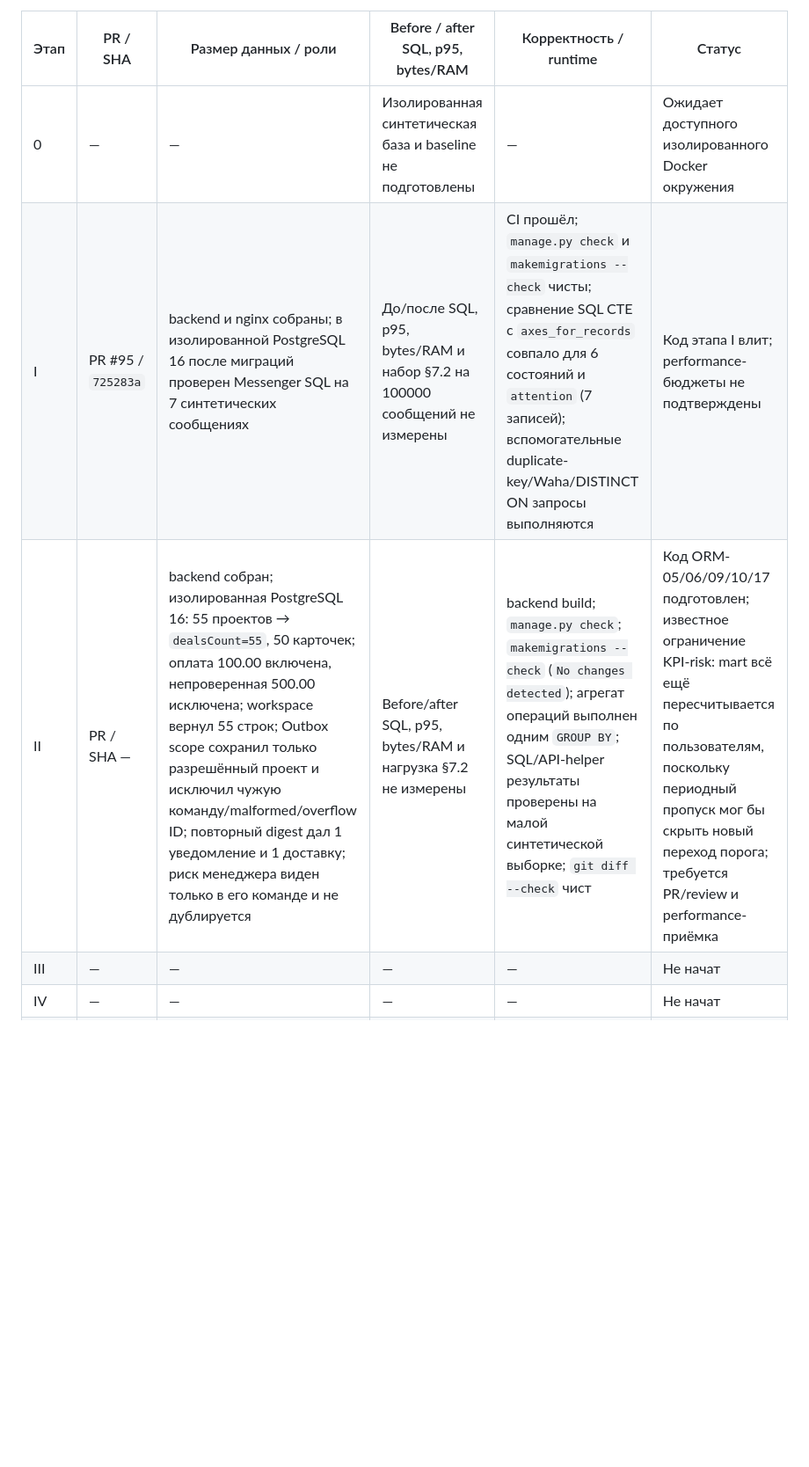
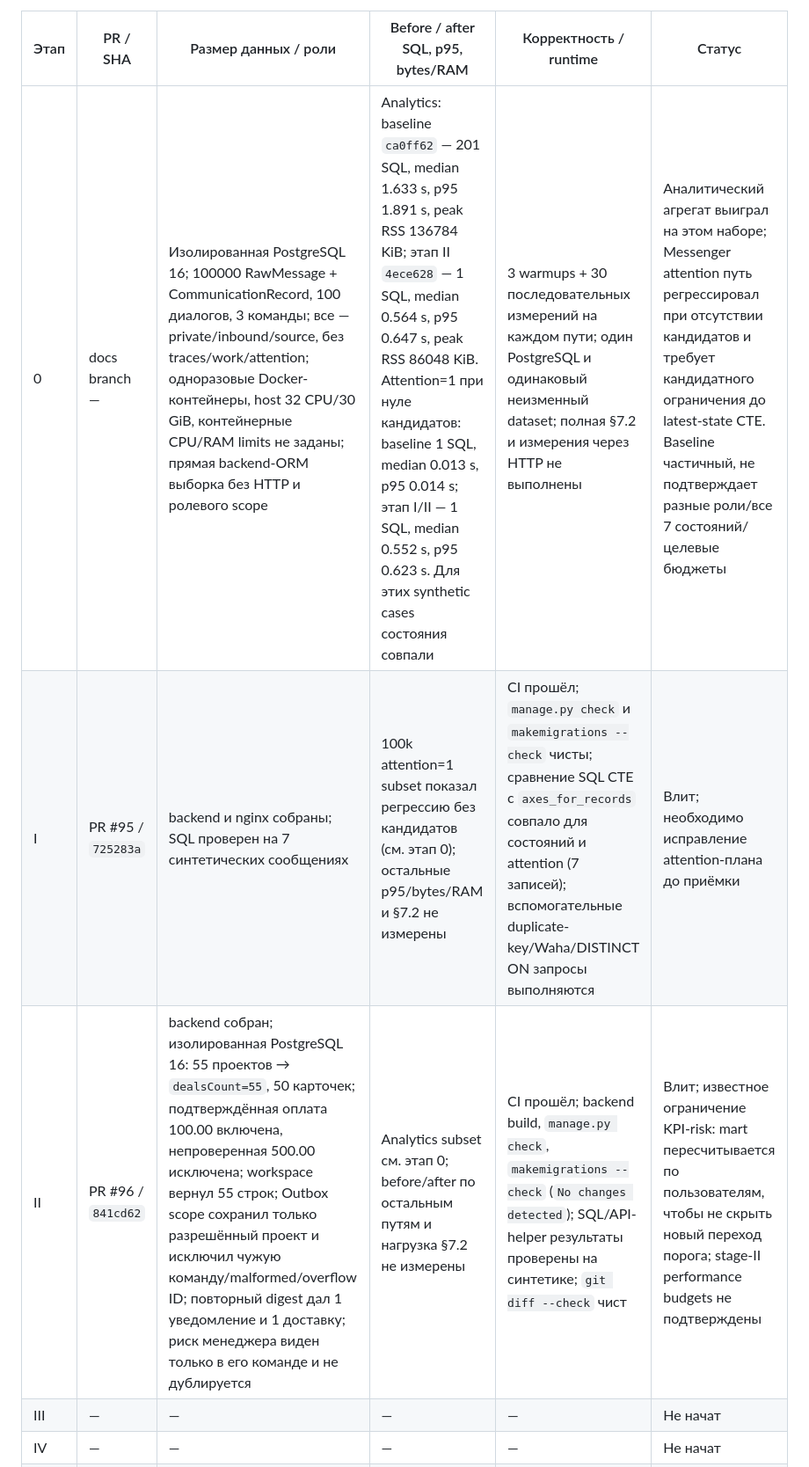
Before and after one commit to envOnion/kz-mazory, a Markdown page: specs/task_2026-10-18_19-03-08_MSK.md, the part around the change. Shown at 88% size. Rendered like a GitHub page; blank space fills up the shorter version.

Commit message:
docs: record ORM stage zero baseline

```diff
--- a/specs/task_2026-10-18_19-03-08_MSK.md
+++ b/specs/task_2026-10-18_19-03-08_MSK.md
@@ -839,9 +839,9 @@ Cursor — непрозрачный подписанный объект с ве
 
 | Этап | PR / SHA | Размер данных / роли | Before / after SQL, p95, bytes/RAM | Корректность / runtime | Статус |
 |---|---|---|---|---|---|
-| 0 | — | — | Изолированная синтетическая база и baseline не подготовлены | — | Ожидает доступного изолированного Docker окружения |
-| I | PR #95 / `725283a` | backend и nginx собраны; в изолированной PostgreSQL 16 после миграций проверен Messenger SQL на 7 синтетических сообщениях | До/после SQL, p95, bytes/RAM и набор §7.2 на 100000 сообщений не измерены | CI прошёл; `manage.py check` и `makemigrations --check` чисты; сравнение SQL CTE с `axes_for_records` совпало для 6 состояний и `attention` (7 записей); вспомогательные duplicate-key/Waha/DISTINCT ON запросы выполняются | Код этапа I влит; performance-бюджеты не подтверждены |
-| II | PR / SHA — | backend собран; изолированная PostgreSQL 16: 55 проектов → `dealsCount=55`, 50 карточек; оплата 100.00 включена, непроверенная 500.00 исключена; workspace вернул 55 строк; Outbox scope сохранил только разрешённый проект и исключил чужую команду/malformed/overflow ID; повторный digest дал 1 уведомление и 1 доставку; риск менеджера виден только в его команде и не дублируется | Before/after SQL, p95, bytes/RAM и нагрузка §7.2 не измерены | backend build; `manage.py check`; `makemigrations --check` (`No changes detected`); агрегат операций выполнен одним `GROUP BY`; SQL/API-helper результаты проверены на малой синтетической выборке; `git diff --check` чист | Код ORM-05/06/09/10/17 подготовлен; известное ограничение KPI-risk: mart всё ещё пересчитывается по пользователям, поскольку периодный пропуск мог бы скрыть новый переход порога; требуется PR/review и performance-приёмка |
+| 0 | docs branch — | Изолированная PostgreSQL 16; 100000 RawMessage + CommunicationRecord, 100 диалогов, 3 команды; все — private/inbound/source, без traces/work/attention; одноразовые Docker-контейнеры, host 32 CPU/30 GiB, контейнерные CPU/RAM limits не заданы; прямая backend-ORM выборка без HTTP и ролевого scope | Analytics: baseline `ca0ff62` — 201 SQL, median 1.633 s, p95 1.891 s, peak RSS 136784 KiB; этап II `4ece628` — 1 SQL, median 0.564 s, p95 0.647 s, peak RSS 86048 KiB. Attention=1 при нуле кандидатов: baseline 1 SQL, median 0.013 s, p95 0.014 s; этап I/II — 1 SQL, median 0.552 s, p95 0.623 s. Для этих synthetic cases состояния совпали | 3 warmups + 30 последовательных измерений на каждом пути; один PostgreSQL и одинаковый неизменный dataset; полная §7.2 и измерения через HTTP не выполнены | Аналитический агрегат выиграл на этом наборе; Messenger attention путь регрессировал при отсутствии кандидатов и требует кандидатного ограничения до latest-state CTE. Baseline частичный, не подтверждает разные роли/все 7 состояний/целевые бюджеты |
+| I | PR #95 / `725283a` | backend и nginx собраны; SQL проверен на 7 синтетических сообщениях | 100k attention=1 subset показал регрессию без кандидатов (см. этап 0); остальные p95/bytes/RAM и §7.2 не измерены | CI прошёл; `manage.py check` и `makemigrations --check` чисты; сравнение SQL CTE с `axes_for_records` совпало для состояний и attention (7 записей); вспомогательные duplicate-key/Waha/DISTINCT ON запросы выполняются | Влит; необходимо исправление attention-плана до приёмки |
+| II | PR #96 / `841cd62` | backend собран; изолированная PostgreSQL 16: 55 проектов → `dealsCount=55`, 50 карточек; подтверждённая оплата 100.00 включена, непроверенная 500.00 исключена; workspace вернул 55 строк; Outbox scope сохранил только разрешённый проект и исключил чужую команду/malformed/overflow ID; повторный digest дал 1 уведомление и 1 доставку; риск менеджера виден только в его команде и не дублируется | Analytics subset см. этап 0; before/after по остальным путям и нагрузка §7.2 не измерены | CI прошёл; backend build, `manage.py check`, `makemigrations --check` (`No changes detected`); SQL/API-helper результаты проверены на синтетике; `git diff --check` чист | Влит; известное ограничение KPI-risk: mart пересчитывается по пользователям, чтобы не скрыть новый переход порога; stage-II performance budgets не подтверждены |
 | III | — | — | — | — | Не начат |
 | IV | — | — | — | — | Не начат |
 | V | — | — | — | — | Не начат |
```
